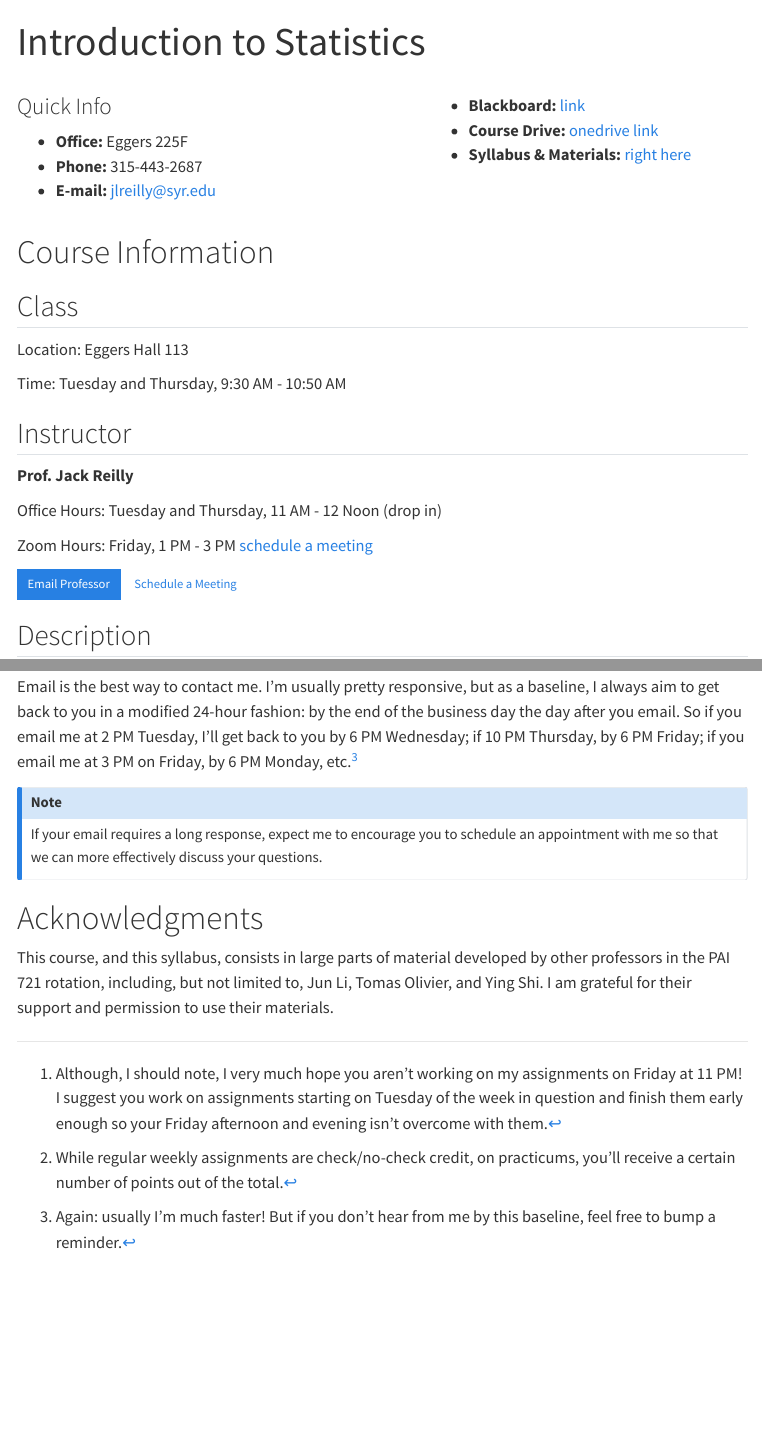
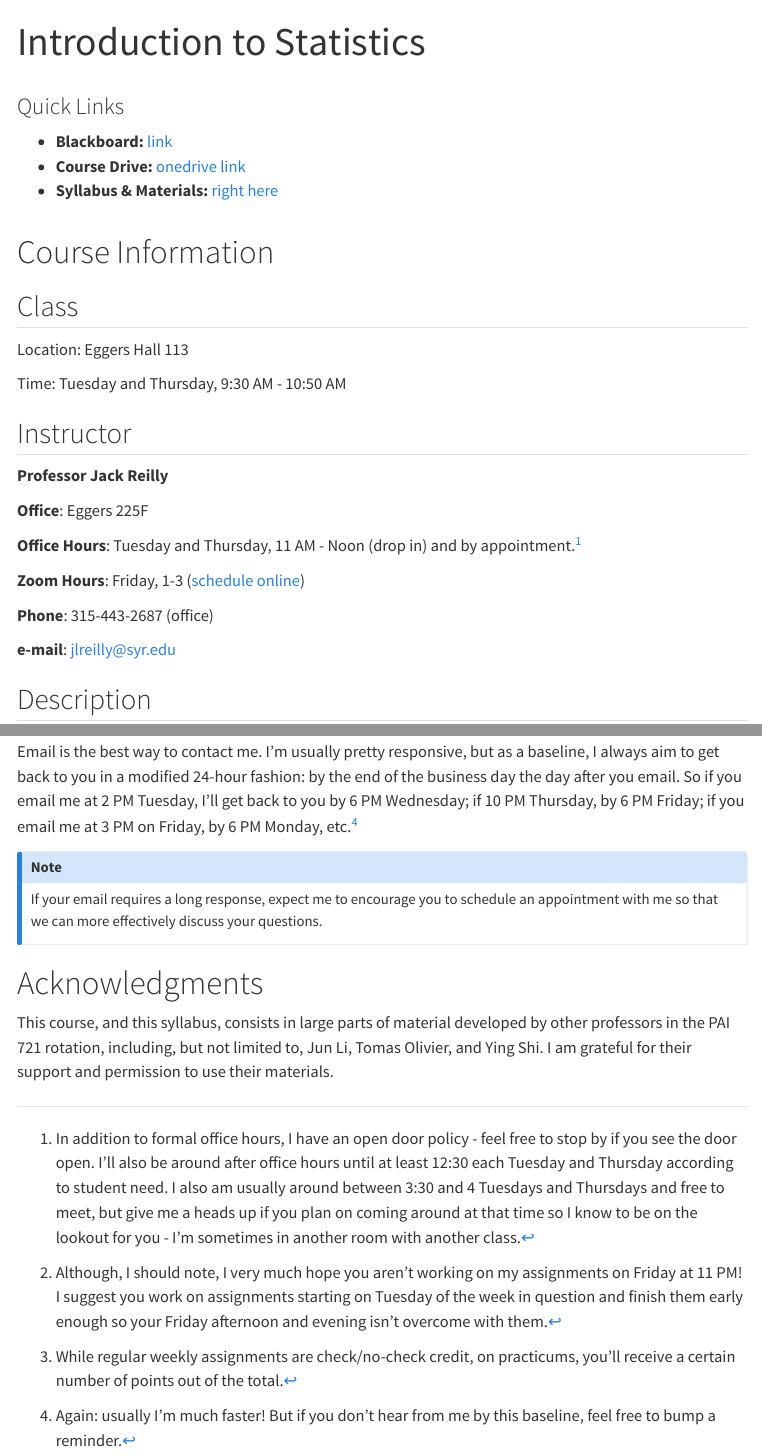
Before and after one commit to jacklreilly/pai721-f25, a Quarto document (overview.qmd): the page in a window 1100 px wide, from its top, and a second part further down, joined at a grey line. Rendered offline with R 4.5, knitr and Pandoc in place of Quarto, with nearby package versions; menus at the side of the page are left out.

Commit message:
Update overview.qmd

```diff
--- a/overview.qmd
+++ b/overview.qmd
@@ -10,5 +10,4 @@ format:
 
 ::: {.columns}
 ::: {.column width="55%"}
-### Quick Info
-- <i class="bi bi-building"></i> **Office:** Eggers 225F
+###  Quick Links
@@ -36,20 +28,19 @@ format:
 
 ## Instructor
 
-**Prof. Jack Reilly**
+**Professor Jack Reilly**
 
-<i class="bi bi-clock"></i> Office Hours: Tuesday and Thursday, 11 AM - 12 Noon (drop in) <br>
+**Office**: Eggers 225F
 
-<i class="bi bi-laptop"></i> Zoom Hours: Friday, 1 PM - 3 PM [schedule a meeting](https://jacklreilly.github.io/appointments.html)<br>
+**Office Hours**: Tuesday and Thursday, 11 AM - Noon (drop in) and by appointment.[^oh]
 
-<div style="margin-top:0.5rem;">
-  <a class="btn btn-primary btn-sm" href="mailto:jlreilly@syr.edu">
-    <i class="bi bi-envelope-fill"></i> Email Professor
-  </a>
-  <a class="btn btn-outline-secondary btn-sm" href="https://jacklreilly.github.io/appointments.html" target="_blank">
-    <i class="bi bi-calendar2-week"></i> Schedule a Meeting
-  </a>
-</div>
+[^oh]: In addition to formal office hours, I have an open door policy - feel free to stop by if you see the door open. I'll also be around after office hours until at least 12:30 each Tuesday and Thursday according to student need.  I also am usually around between 3:30 and 4 Tuesdays and Thursdays and free to meet, but give me a heads up if you plan on coming around at that time so I know to be on the lookout for you - I'm sometimes in another room with another class.
+
+**Zoom Hours**: Friday, 1-3 ([schedule online](https://jacklreilly.github.io/appointments.html))
+
+**Phone**: 315-443-2687 (office)
+
+**e-mail**: <jlreilly@syr.edu>
 
 
 ## Description
```
Also changed, not shown: overview.qmd (7 more changed lines).
